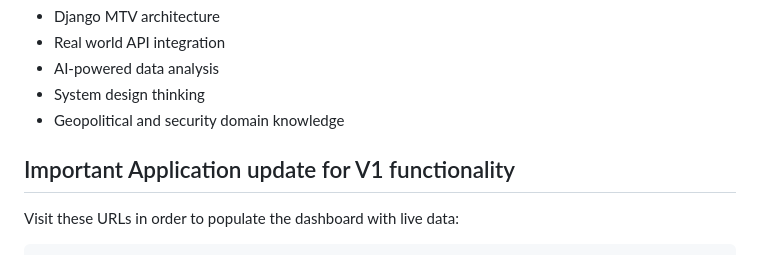
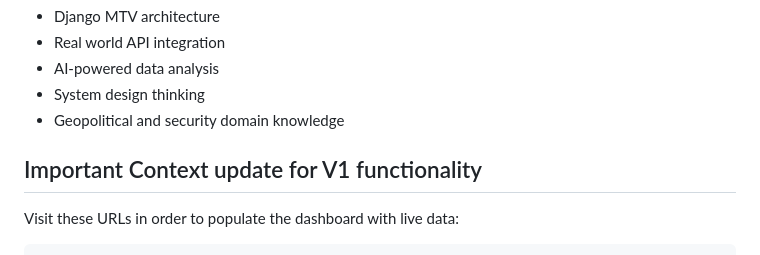
Before and after one commit to Bavianx/Doomsday_Dashboard, a Markdown page: README.md, the part around the change. Drawn GitHub-style.

Commit message:
Update section title for V1 functionality context

```diff
--- a/README.md
+++ b/README.md
@@ -86,7 +86,7 @@ This project demonstrates:
 - System design thinking
 - Geopolitical and security domain knowledge
 
-## Important Application update for V1 functionality
+## Important Context update for V1 functionality
 
 Visit these URLs in order to populate the dashboard with live data:
 
```
